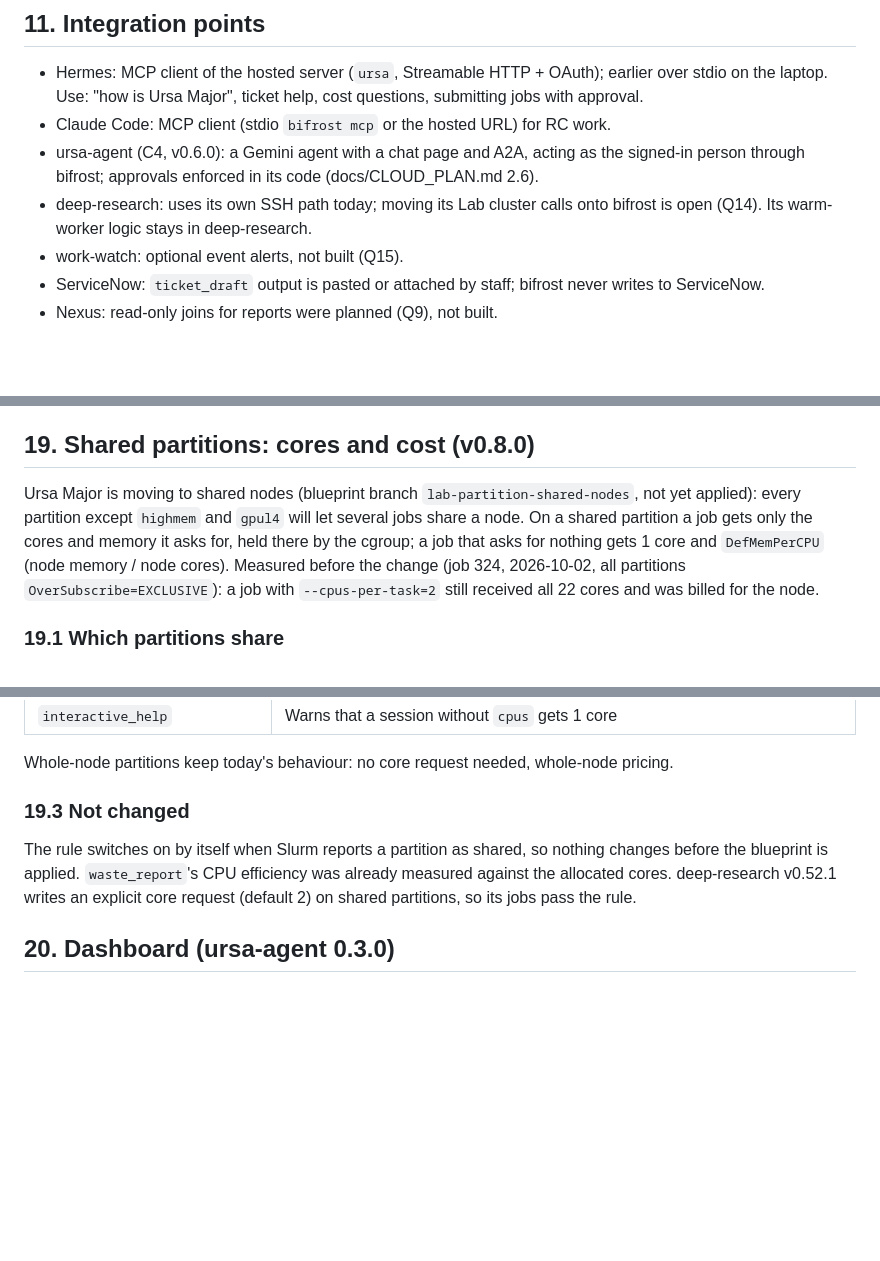
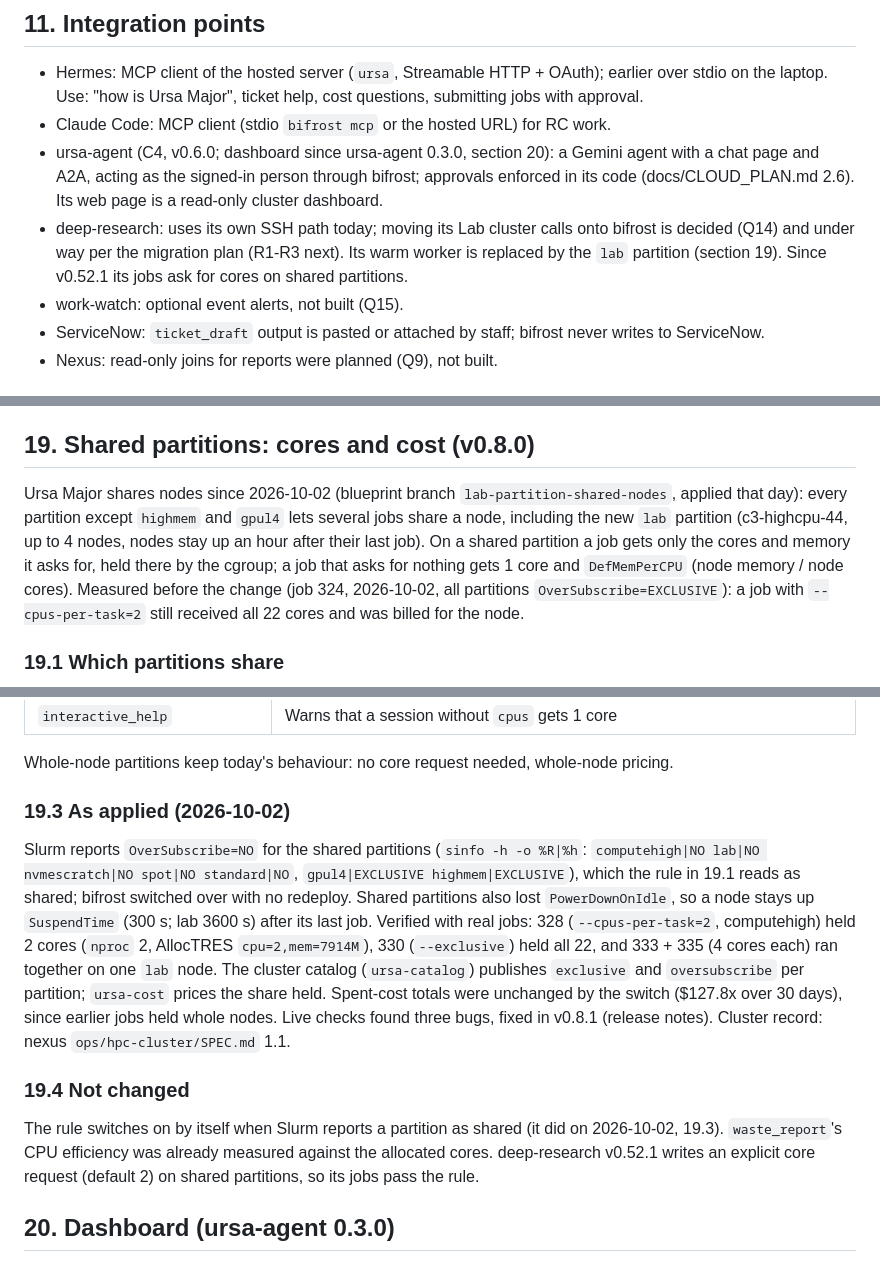
Before and after one commit to UCR-Research-Computing/ursa-bifrost, a Markdown page: docs/SPEC.md, 3 parts joined by grey strips. Rendered like a GitHub page; blank space fills up the shorter version.

Commit message:
docs(spec): Draft 6, status as of 2026-10-02 (cluster shared, 19.3 as applied, Q14 decided, ursa-agent 0.3.0 and v0.8.1 in the change log) (#23)

```diff
--- a/docs/SPEC.md
+++ b/docs/SPEC.md
@@ -422,10 +422,12 @@ retention settings.
   stdio on the laptop. Use: "how is Ursa Major", ticket help, cost questions, submitting jobs
   with approval.
 - Claude Code: MCP client (stdio `bifrost mcp` or the hosted URL) for RC work.
-- ursa-agent (C4, v0.6.0): a Gemini agent with a chat page and A2A, acting as the signed-in
-  person through bifrost; approvals enforced in its code (docs/CLOUD_PLAN.md 2.6).
+- ursa-agent (C4, v0.6.0; dashboard since ursa-agent 0.3.0, section 20): a Gemini agent with
+  a chat page and A2A, acting as the signed-in person through bifrost; approvals enforced in
+  its code (docs/CLOUD_PLAN.md 2.6). Its web page is a read-only cluster dashboard.
 - deep-research: uses its own SSH path today; moving its Lab cluster calls onto bifrost is
-  open (Q14). Its warm-worker logic stays in deep-research.
+  decided (Q14) and under way per the migration plan (R1-R3 next). Its warm worker is replaced
+  by the `lab` partition (section 19). Since v0.52.1 its jobs ask for cores on shared partitions.
 - work-watch: optional event alerts, not built (Q15).
 - ServiceNow: `ticket_draft` output is pasted or attached by staff; bifrost never writes to
   ServiceNow.
@@ -743,9 +748,10 @@ for a shell from an assistant: disk space, browsing their files, checking a modu
 
 ## 19. Shared partitions: cores and cost (v0.8.0)
 
-Ursa Major is moving to shared nodes (blueprint branch `lab-partition-shared-nodes`, not
-yet applied): every partition except `highmem` and `gpul4` will let several jobs share a
-node. On a shared partition a job gets only the cores and memory it asks for, held there by
+Ursa Major shares nodes since 2026-10-02 (blueprint branch `lab-partition-shared-nodes`,
+applied that day): every partition except `highmem` and `gpul4` lets several jobs share a
+node, including the new `lab` partition (c3-highcpu-44, up to 4 nodes, nodes stay up an hour
+after their last job). On a shared partition a job gets only the cores and memory it asks for, held there by
 the cgroup; a job that asks for nothing gets 1 core and `DefMemPerCPU` (node memory / node
 cores). Measured before the change (job 324, 2026-10-02, all partitions
 `OverSubscribe=EXCLUSIVE`): a job with `--cpus-per-task=2` still received all 22 cores and
@@ -773,10 +779,24 @@ partitions.
 
 Whole-node partitions keep today's behaviour: no core request needed, whole-node pricing.
 
-### 19.3 Not changed
+### 19.3 As applied (2026-10-02)
 
-The rule switches on by itself when Slurm reports a partition as shared, so nothing changes
-before the blueprint is applied. `waste_report`'s CPU efficiency was already measured
+Slurm reports `OverSubscribe=NO` for the shared partitions (`sinfo -h -o %R|%h`:
+`computehigh|NO lab|NO nvmescratch|NO spot|NO standard|NO`, `gpul4|EXCLUSIVE
+highmem|EXCLUSIVE`), which the rule in 19.1 reads as shared; bifrost switched over with no
+redeploy. Shared partitions also lost `PowerDownOnIdle`, so a node stays up `SuspendTime`
+(300 s; lab 3600 s) after its last job. Verified with real jobs: 328 (`--cpus-per-task=2`,
+computehigh) held 2 cores (`nproc` 2, AllocTRES `cpu=2,mem=7914M`), 330 (`--exclusive`) held
+all 22, and 333 + 335 (4 cores each) ran together on one `lab` node. The cluster catalog
+(`ursa-catalog`) publishes `exclusive` and `oversubscribe` per partition; `ursa-cost` prices
+the share held. Spent-cost totals were unchanged by the switch ($127.8x over 30 days), since
+earlier jobs held whole nodes. Live checks found three bugs, fixed in v0.8.1 (release notes).
+Cluster record: nexus `ops/hpc-cluster/SPEC.md` 1.1.
+
+### 19.4 Not changed
+
+The rule switches on by itself when Slurm reports a partition as shared (it did on
+2026-10-02, 19.3). `waste_report`'s CPU efficiency was already measured
 against the allocated cores. deep-research v0.52.1 writes an explicit core request (default
 2) on shared partitions, so its jobs pass the rule.
 
```
Also changed, not shown: other parts of docs/SPEC.md (+9 -3 lines).
